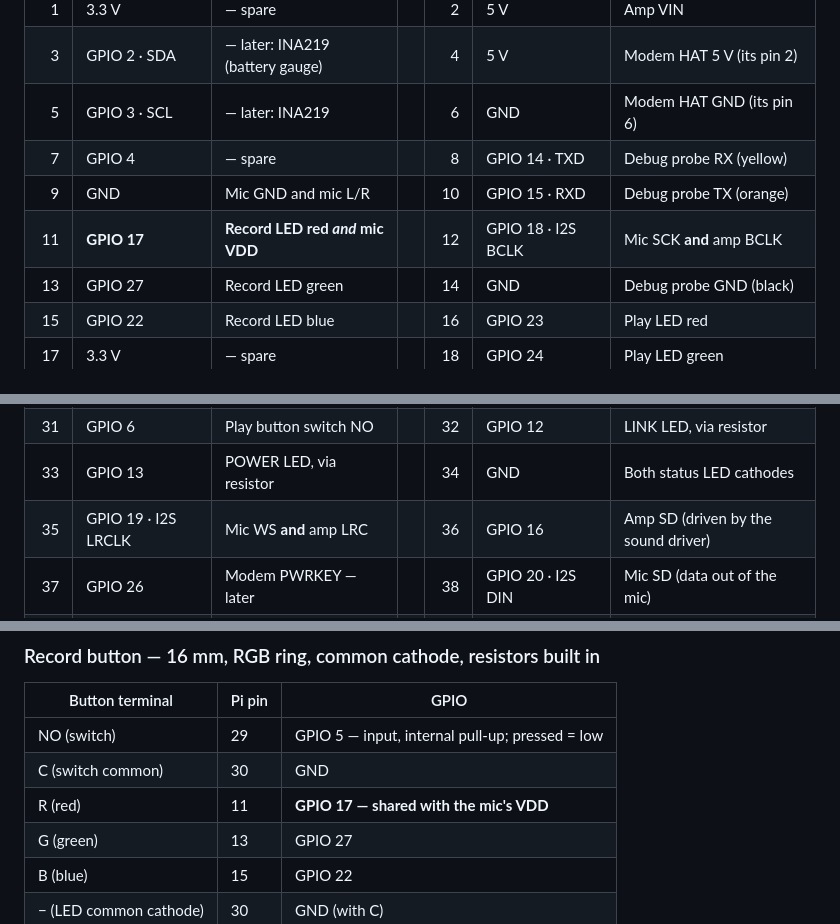
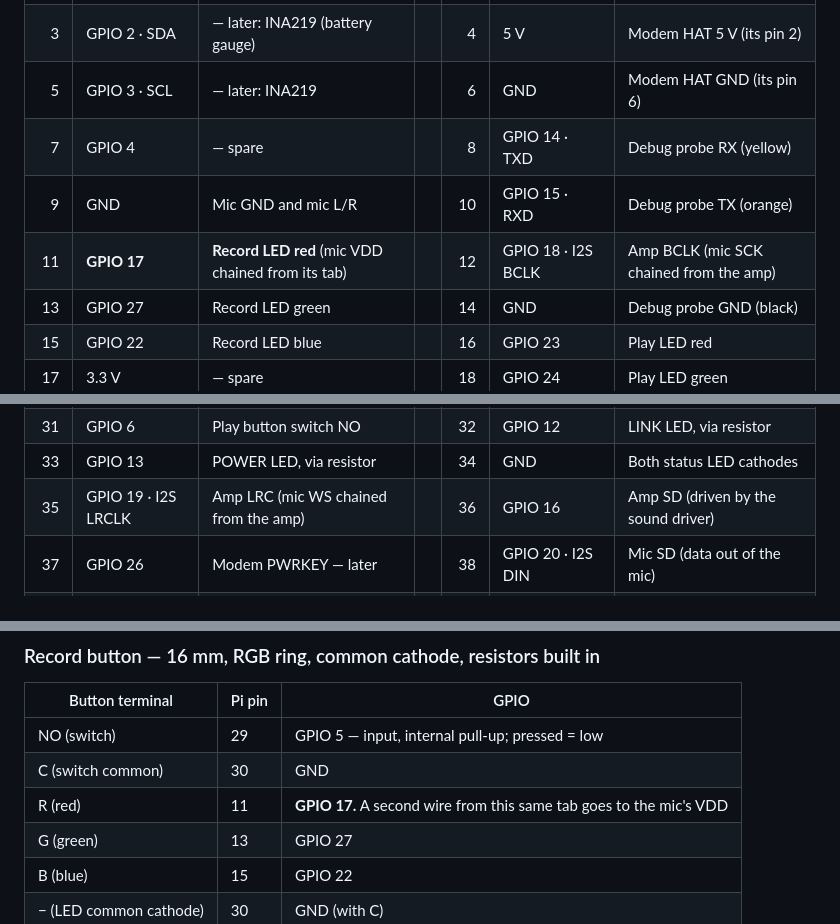
Before and after one commit to mararnx/DadBox, a Markdown page: hardware/schematics/WIRING.md, 3 parts joined by grey strips. GitHub-like rendering.

```diff
--- a/hardware/schematics/WIRING.md
+++ b/hardware/schematics/WIRING.md
@@ -24,7 +42,7 @@ board; even pins (2, 4, 6, …) are the row on the board's edge.
 | 5 | GPIO 3 · SCL | — later: INA219 | | 6 | GND | Modem HAT GND (its pin 6) |
 | 7 | GPIO 4 | — spare | | 8 | GPIO 14 · TXD | Debug probe RX (yellow) |
 | 9 | GND | Mic GND and mic L/R | | 10 | GPIO 15 · RXD | Debug probe TX (orange) |
-| 11 | **GPIO 17** | **Record LED red *and* mic VDD** | | 12 | GPIO 18 · I2S BCLK | Mic SCK **and** amp BCLK |
+| 11 | **GPIO 17** | **Record LED red** (mic VDD chained from its tab) | | 12 | GPIO 18 · I2S BCLK | Amp BCLK (mic SCK chained from the amp) |
 | 13 | GPIO 27 | Record LED green | | 14 | GND | Debug probe GND (black) |
 | 15 | GPIO 22 | Record LED blue | | 16 | GPIO 23 | Play LED red |
 | 17 | 3.3 V | — spare | | 18 | GPIO 24 | Play LED green |
@@ -36,7 +54,7 @@ board; even pins (2, 4, 6, …) are the row on the board's edge.
 | 29 | GPIO 5 | Record button switch NO | | 30 | GND | Record button: switch C and LED − |
 | 31 | GPIO 6 | Play button switch NO | | 32 | GPIO 12 | LINK LED, via resistor |
 | 33 | GPIO 13 | POWER LED, via resistor | | 34 | GND | Both status LED cathodes |
-| 35 | GPIO 19 · I2S LRCLK | Mic WS **and** amp LRC | | 36 | GPIO 16 | Amp SD (driven by the sound driver) |
+| 35 | GPIO 19 · I2S LRCLK | Amp LRC (mic WS chained from the amp) | | 36 | GPIO 16 | Amp SD (driven by the sound driver) |
 | 37 | GPIO 26 | Modem PWRKEY — later | | 38 | GPIO 20 · I2S DIN | Mic SD (data out of the mic) |
 | 39 | GND | Amp GND | | 40 | GPIO 21 · I2S DOUT | Amp DIN (data into the amp) |
 
@@ -51,7 +69,7 @@ Used: 18 signal pins, both 5 V pins, 7 of 8 grounds. Spare: GPIO 4, 7, 8,
 | --- | --- | --- |
 | NO (switch) | 29 | GPIO 5 — input, internal pull-up; pressed = low |
 | C (switch common) | 30 | GND |
-| R (red) | 11 | **GPIO 17 — shared with the mic's VDD** |
+| R (red) | 11 | **GPIO 17.** A second wire from this same tab goes to the mic's VDD |
 | G (green) | 13 | GPIO 27 |
 | B (blue) | 15 | GPIO 22 |
 | − (LED common cathode) | 30 | GND (with C) |
```
Also changed, not shown: other parts of hardware/schematics/WIRING.md (+25 -7 lines).
